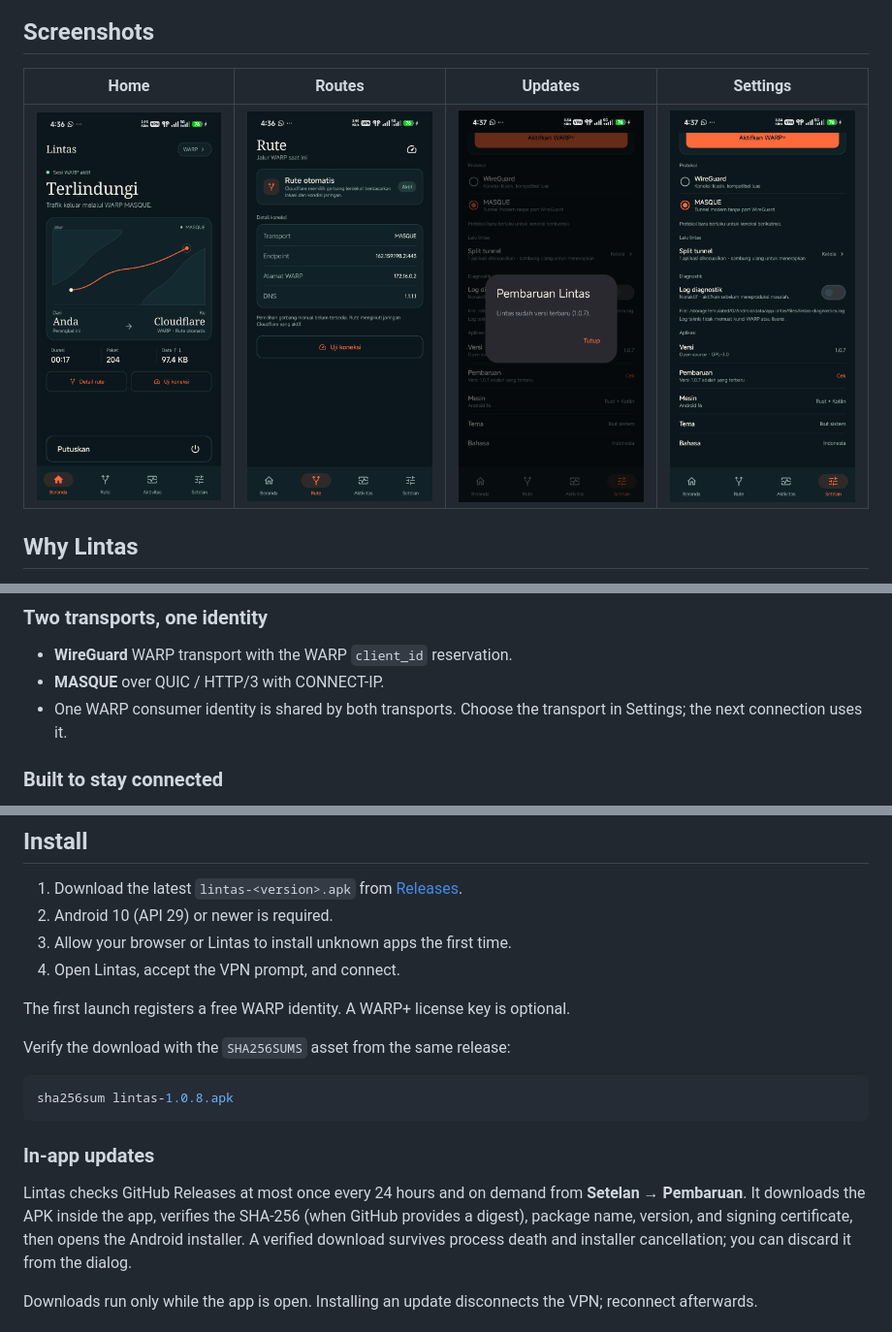
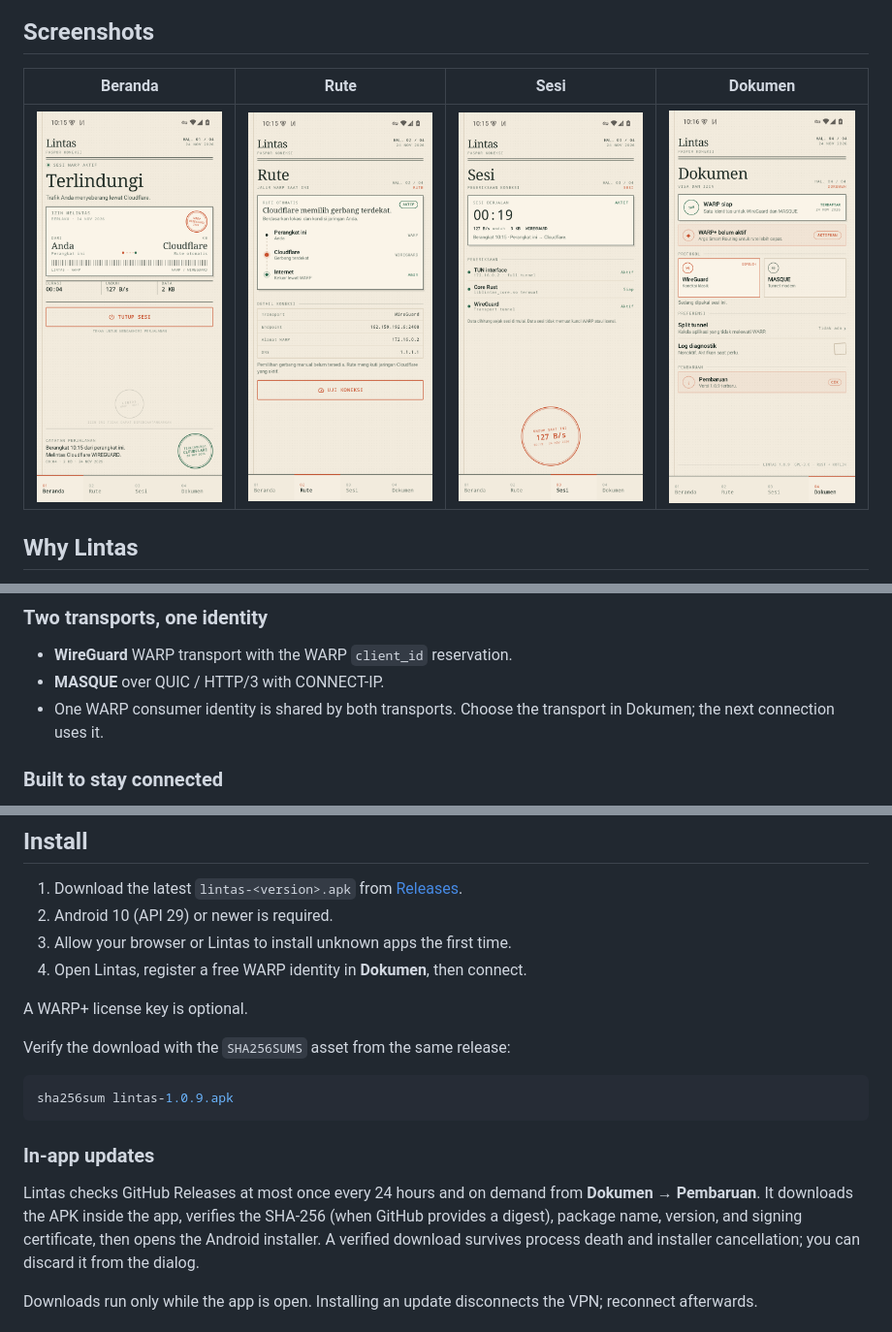
Before and after one commit to hafizhlf/lintas-vpn, a Markdown page: README.md, 3 parts joined by grey strips. Shown at 97% size. Rendered like a GitHub page; pictures changed too: docs/images/documents.png (added), docs/images/home.png, docs/images/routes.png.

Commit message:
Lintas v1.0.9: Buku Lintas redesign

````diff
--- a/README.md
+++ b/README.md
@@ -19,9 +19,9 @@
 
 ## Screenshots
 
-| Home | Routes | Updates | Settings |
+| Beranda | Rute | Sesi | Dokumen |
 |:---:|:---:|:---:|:---:|
-| <img src="docs/images/home.png" width="200" alt="Home screen with an active WARP session"> | <img src="docs/images/routes.png" width="200" alt="Route and transport details"> | <img src="docs/images/update.png" width="200" alt="In-app update dialog"> | <img src="docs/images/settings.png" width="200" alt="Settings with split tunneling and updates"> |
+| <img src="docs/images/home.png" width="200" alt="Beranda with an active WARP session"> | <img src="docs/images/routes.png" width="200" alt="Rute and transport details"> | <img src="docs/images/session.png" width="200" alt="Sesi with download speed and connection checks"> | <img src="docs/images/documents.png" width="200" alt="Dokumen with WARP identity, protocol, and update settings"> |
 
 ## Why Lintas
 
@@ -39,7 +39,7 @@ Cloudflare without a relay or account server.
 - **WireGuard** WARP transport with the WARP `client_id` reservation.
 - **MASQUE** over QUIC / HTTP/3 with CONNECT-IP.
 - One WARP consumer identity is shared by both transports. Choose the transport
-  in Settings; the next connection uses it.
+  in Dokumen; the next connection uses it.
 
 ### Built to stay connected
 
@@ -83,21 +83,20 @@ interface. WARP registration and WARP+ activation go directly to Cloudflare.
    [Releases](https://github.com/hafizhlf/lintas-vpn/releases/latest).
 2. Android 10 (API 29) or newer is required.
 3. Allow your browser or Lintas to install unknown apps the first time.
-4. Open Lintas, accept the VPN prompt, and connect.
+4. Open Lintas, register a free WARP identity in **Dokumen**, then connect.
 
-The first launch registers a free WARP identity. A WARP+ license key is
-optional.
+A WARP+ license key is optional.
 
 Verify the download with the `SHA256SUMS` asset from the same release:
 
 ```bash
-sha256sum lintas-1.0.8.apk
+sha256sum lintas-1.0.9.apk
 ```
 
 ### In-app updates
 
 Lintas checks GitHub Releases at most once every 24 hours and on demand from
-**Setelan → Pembaruan**. It downloads the APK inside the app, verifies the
+**Dokumen → Pembaruan**. It downloads the APK inside the app, verifies the
 SHA-256 (when GitHub provides a digest), package name, version, and signing
 certificate, then opens the Android installer. A verified download survives
 process death and installer
````
Also changed, not shown: other parts of README.md (+1 -1 lines), CHANGELOG.md (+13 -0 lines), 1 other file.
